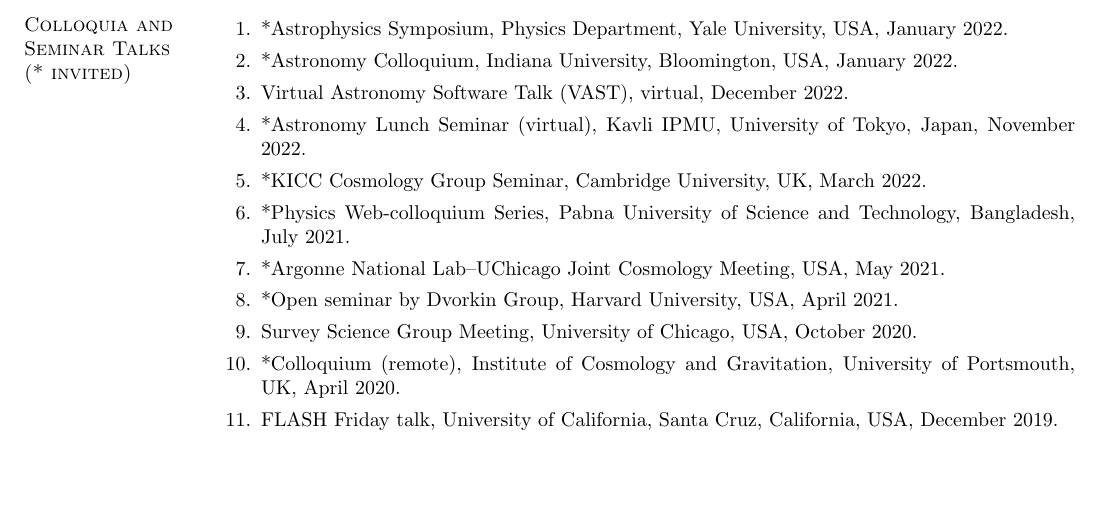
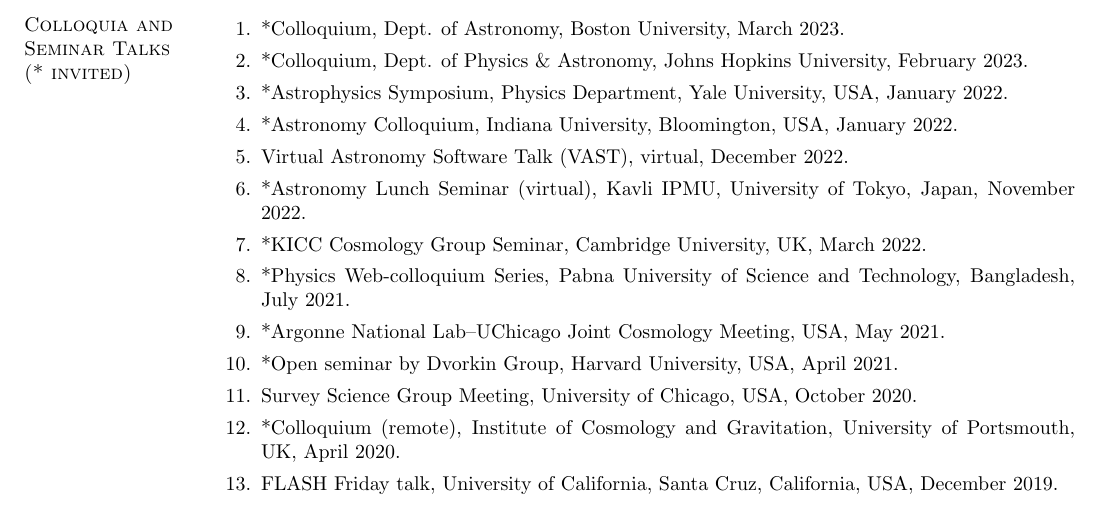
Before and after one commit to ajshajib/ajshajib.github.io, a LaTeX CV (cv/CV_ShajibAJ.tex): part of page 2 of 8, cut at the place of the change, the shorter picture padded with empty space. Compiled offline with pdfLaTeX.

Commit message:
Update Cv

```diff
--- a/cv/CV_ShajibAJ.tex
+++ b/cv/CV_ShajibAJ.tex
@@ -142,6 +142,8 @@
 
 \section{\sc Colloquia and Seminar Talks\\ ({*}\ invited)}
 \begin{enumerate}
+	\item *Colloquium, Dept. of Astronomy, Boston University, March 2023.
+	\item {*}Colloquium, Dept. of Physics \& Astronomy, Johns Hopkins University, February 2023.
 	\item {*}Astrophysics Symposium, Physics Department, Yale University, USA, January 2022.
 	\item {*}Astronomy Colloquium, Indiana University, Bloomington, USA, January 2022.
 	\item Virtual Astronomy Software Talk (VAST), virtual, December 2022.
```
Also changed, not shown: cv/CV_ShajibAJ.pdf.
